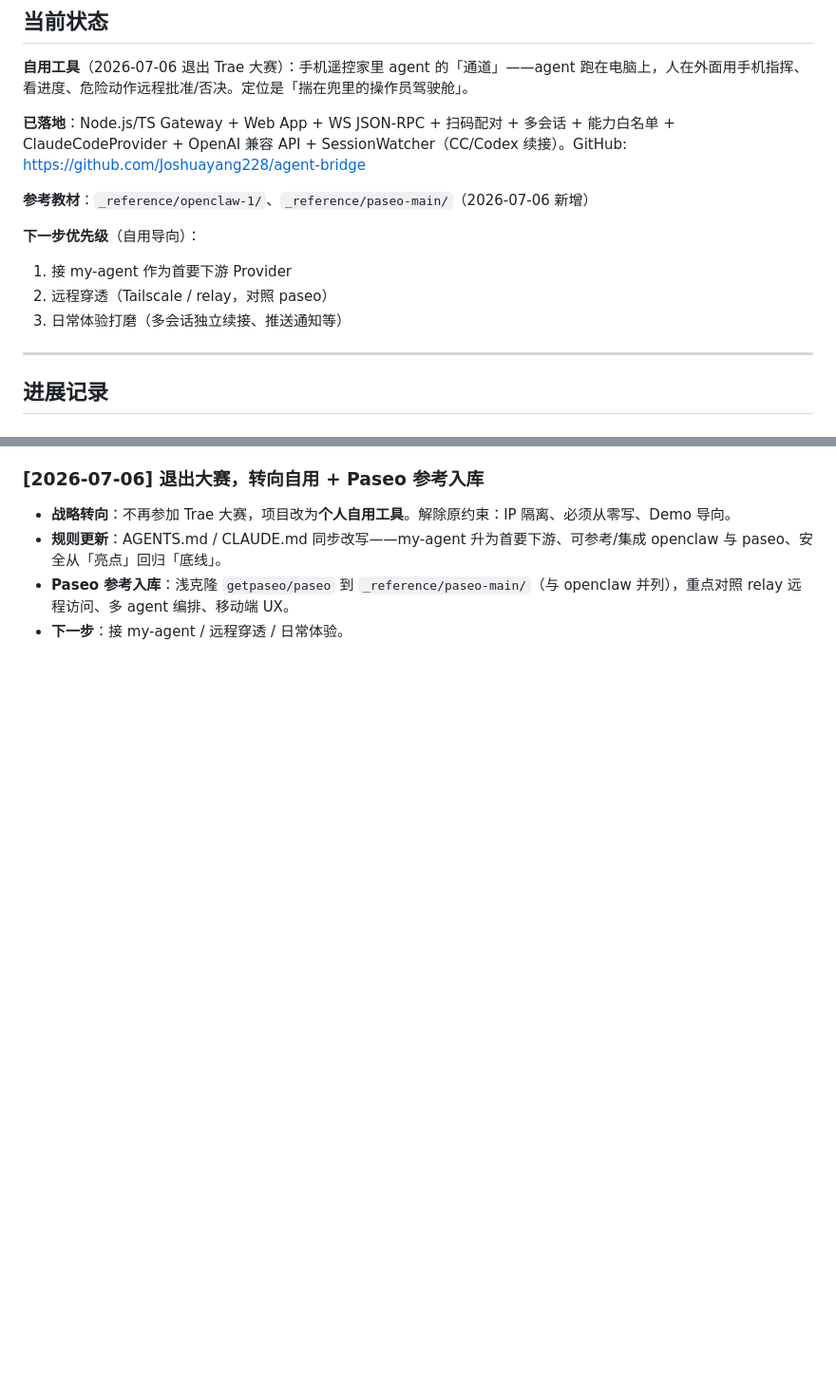
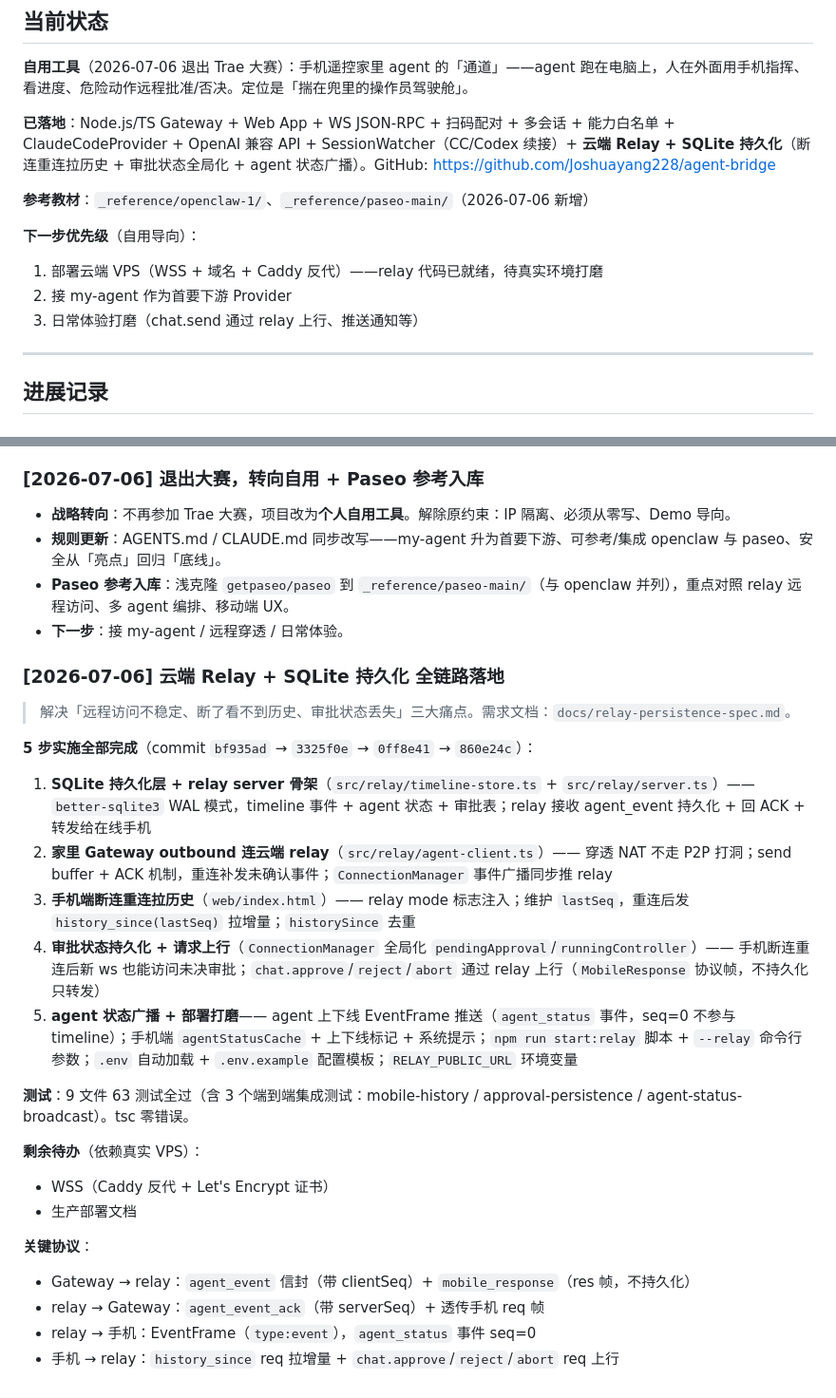
Before and after one commit to Joshuayang228/agent-bridge, a Markdown page: docs/progress.md, 2 parts joined by grey strips. Shown at 95% size. GitHub-like rendering; blank space fills up the shorter version.

Commit message:
docs: 记录云端 relay + 持久化全链路落地

```diff
--- a/docs/progress.md
+++ b/docs/progress.md
@@ -6,14 +6,14 @@
 
 **自用工具**（2026-07-06 退出 Trae 大赛）：手机遥控家里 agent 的「通道」——agent 跑在电脑上，人在外面用手机指挥、看进度、危险动作远程批准/否决。定位是「揣在兜里的操作员驾驶舱」。
 
-**已落地**：Node.js/TS Gateway + Web App + WS JSON-RPC + 扫码配对 + 多会话 + 能力白名单 + ClaudeCodeProvider + OpenAI 兼容 API + SessionWatcher（CC/Codex 续接）。GitHub: https://github.com/Joshuayang228/agent-bridge
+**已落地**：Node.js/TS Gateway + Web App + WS JSON-RPC + 扫码配对 + 多会话 + 能力白名单 + ClaudeCodeProvider + OpenAI 兼容 API + SessionWatcher（CC/Codex 续接）+ **云端 Relay + SQLite 持久化**（断连重连拉历史 + 审批状态全局化 + agent 状态广播）。GitHub: https://github.com/Joshuayang228/agent-bridge
 
 **参考教材**：`_reference/openclaw-1/`、`_reference/paseo-main/`（2026-07-06 新增）
 
 **下一步优先级**（自用导向）：
-1. 接 my-agent 作为首要下游 Provider
-2. 远程穿透（Tailscale / relay，对照 paseo）
-3. 日常体验打磨（多会话独立续接、推送通知等）
+1. 部署云端 VPS（WSS + 域名 + Caddy 反代）——relay 代码已就绪，待真实环境打磨
+2. 接 my-agent 作为首要下游 Provider
+3. 日常体验打磨（chat.send 通过 relay 上行、推送通知等）
 
 ---
 
@@ -218,3 +218,27 @@
 - **规则更新**：AGENTS.md / CLAUDE.md 同步改写——my-agent 升为首要下游、可参考/集成 openclaw 与 paseo、安全从「亮点」回归「底线」。
 - **Paseo 参考入库**：浅克隆 `getpaseo/paseo` 到 `_reference/paseo-main/`（与 openclaw 并列），重点对照 relay 远程访问、多 agent 编排、移动端 UX。
 - **下一步**：接 my-agent / 远程穿透 / 日常体验。
+
+### [2026-07-06] 云端 Relay + SQLite 持久化 全链路落地
+
+> 解决「远程访问不稳定、断了看不到历史、审批状态丢失」三大痛点。需求文档：`docs/relay-persistence-spec.md`。
+
+**5 步实施全部完成**（commit `bf935ad` → `3325f0e` → `0ff8e41` → `860e24c`）：
+
+1. **SQLite 持久化层 + relay server 骨架**（`src/relay/timeline-store.ts` + `src/relay/server.ts`）—— `better-sqlite3` WAL 模式，timeline 事件 + agent 状态 + 审批表；relay 接收 agent_event 持久化 + 回 ACK + 转发给在线手机
+2. **家里 Gateway outbound 连云端 relay**（`src/relay/agent-client.ts`）—— 穿透 NAT 不走 P2P 打洞；send buffer + ACK 机制，重连补发未确认事件；`ConnectionManager` 事件广播同步推 relay
+3. **手机端断连重连拉历史**（`web/index.html`）—— relay mode 标志注入；维护 `lastSeq`，重连后发 `history_since(lastSeq)` 拉增量；`historySince` 去重
+4. **审批状态持久化 + 请求上行**（`ConnectionManager` 全局化 `pendingApproval`/`runningController`）—— 手机断连重连后新 ws 也能访问未决审批；`chat.approve`/`reject`/`abort` 通过 relay 上行（`MobileResponse` 协议帧，不持久化只转发）
+5. **agent 状态广播 + 部署打磨**—— agent 上下线 EventFrame 推送（`agent_status` 事件，seq=0 不参与 timeline）；手机端 `agentStatusCache` + 上下线标记 + 系统提示；`npm run start:relay` 脚本 + `--relay` 命令行参数；`.env` 自动加载 + `.env.example` 配置模板；`RELAY_PUBLIC_URL` 环境变量
+
+**测试**：9 文件 63 测试全过（含 3 个端到端集成测试：mobile-history / approval-persistence / agent-status-broadcast）。tsc 零错误。
+
+**剩余待办**（依赖真实 VPS）：
+- WSS（Caddy 反代 + Let's Encrypt 证书）
+- 生产部署文档
+
+**关键协议**：
+- Gateway → relay：`agent_event` 信封（带 clientSeq）+ `mobile_response`（res 帧，不持久化）
+- relay → Gateway：`agent_event_ack`（带 serverSeq）+ 透传手机 req 帧
+- relay → 手机：EventFrame（`type:event`），`agent_status` 事件 seq=0
+- 手机 → relay：`history_since` req 拉增量 + `chat.approve`/`reject`/`abort` req 上行
```
